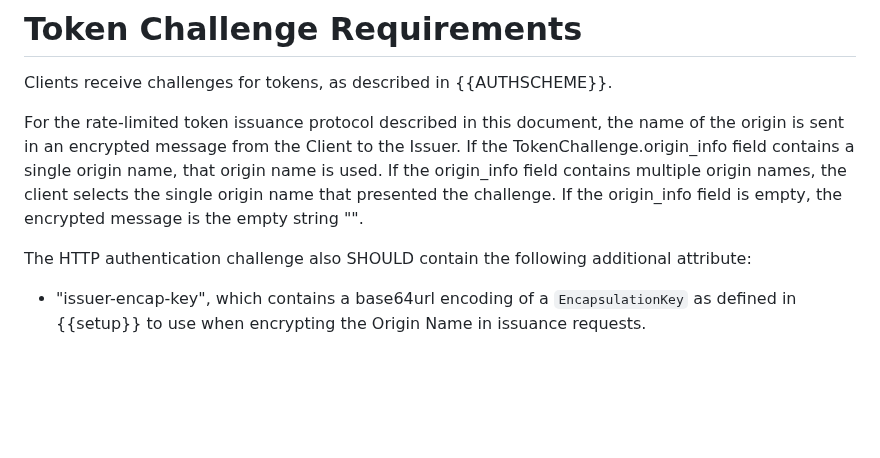
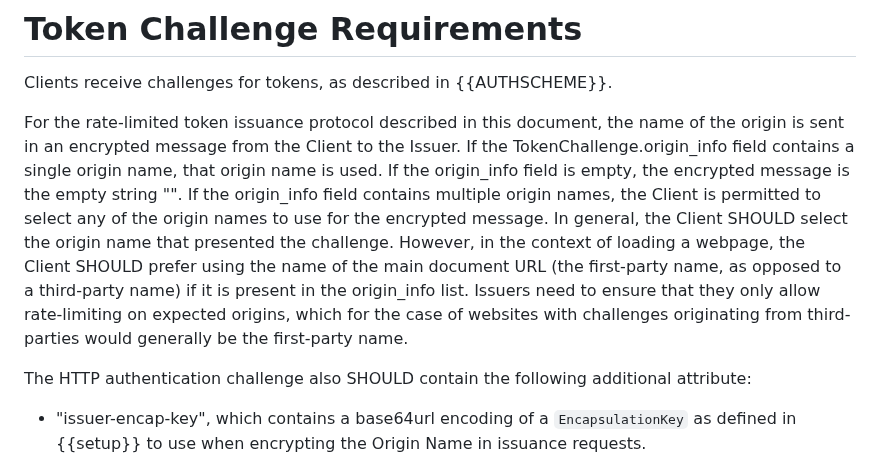
Before and after one commit to ietf-wg-privacypass/draft-ietf-privacypass-rate-limit-tokens, a Markdown page: draft-ietf-privacypass-rate-limit-tokens.md, the part around the change. Rendered like a GitHub page; blank space fills up the shorter version.

Commit message:
Explain selection of first-party origin name
Closes #5

```diff
--- a/draft-ietf-privacypass-rate-limit-tokens.md
+++ b/draft-ietf-privacypass-rate-limit-tokens.md
@@ -475,10 +475,17 @@ Clients receive challenges for tokens, as described in {{AUTHSCHEME}}.
 For the rate-limited token issuance protocol described in this document,
 the name of the origin is sent in an encrypted message from the Client
 to the Issuer. If the TokenChallenge.origin_info field contains a single
-origin name, that origin name is used. If the origin_info field contains
-multiple origin names, the client selects the single origin name that
-presented the challenge. If the origin_info field is empty, the
-encrypted message is the empty string "".
+origin name, that origin name is used. If the origin_info field is empty, the
+encrypted message is the empty string "". If the origin_info field contains
+multiple origin names, the Client is permitted to select any of the origin
+names to use for the encrypted message. In general, the Client SHOULD
+select the origin name that presented the challenge. However, in the context
+of loading a webpage, the Client SHOULD prefer using the name of the
+main document URL (the first-party name, as opposed to a third-party name)
+if it is present in the origin_info list. Issuers need to ensure that they
+only allow rate-limiting on expected origins, which for the case of websites
+with challenges originating from third-parties would generally be the
+first-party name.
 
 The HTTP authentication challenge also SHOULD contain the following
 additional attribute:
```
